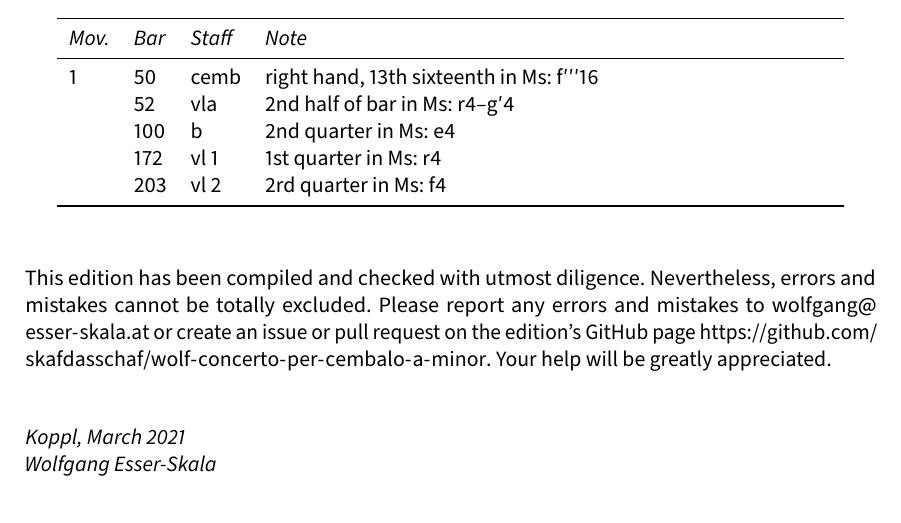
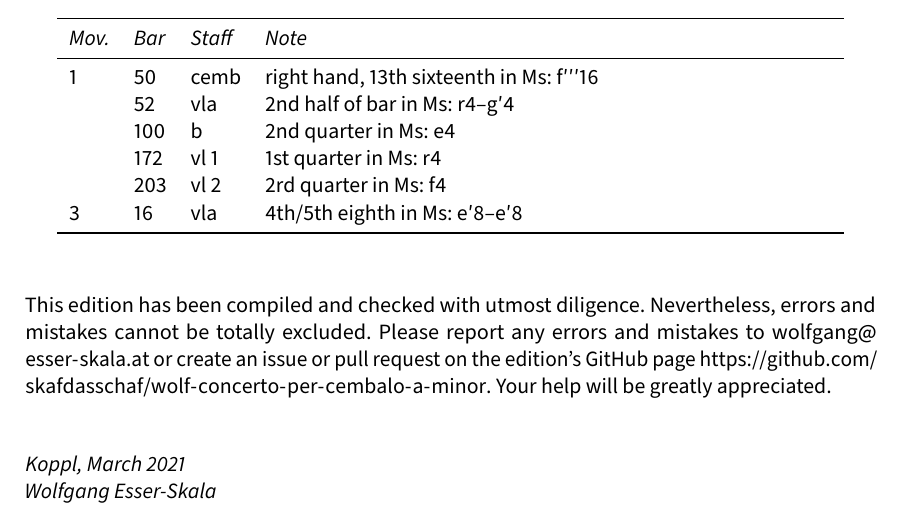
Before and after one commit to edition-esser-skala/wolf-concerto-per-cembalo-a-minor, a LaTeX document (front_matter/critical_report.tex): part of page 3 of 6, cut so that both start at the same text. Compiled offline with LuaLaTeX; a missing font is replaced by an installed copy or a similar font.

Commit message:
3rd movement

```diff
--- a/front_matter/critical_report.tex
+++ b/front_matter/critical_report.tex
@@ -267,6 +267,7 @@ In general, this edition closely follows the manuscript. Any changes that were i
     & 100 & b     & 2nd quarter in Ms: e4 \\
     & 172 & vl 1  & 1st quarter in Ms: r4 \\
     & 203 & vl 2  & 2rd quarter in Ms: f4 \\
+  3 & 16  & vla   & 4th/5th eighth in Ms: e′8–e′8 \\
 	\bottomrule
 \end{longtable}
 
```
Also changed, not shown: main.pdf, 9 other files.
